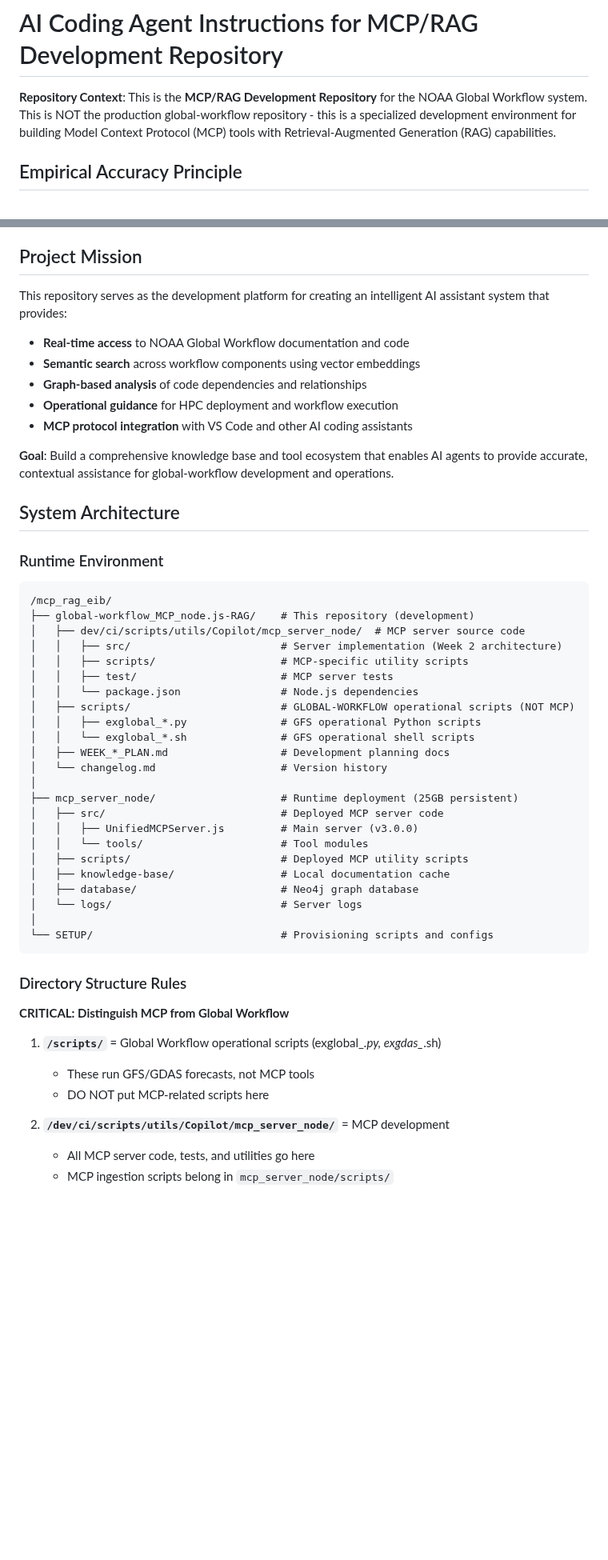
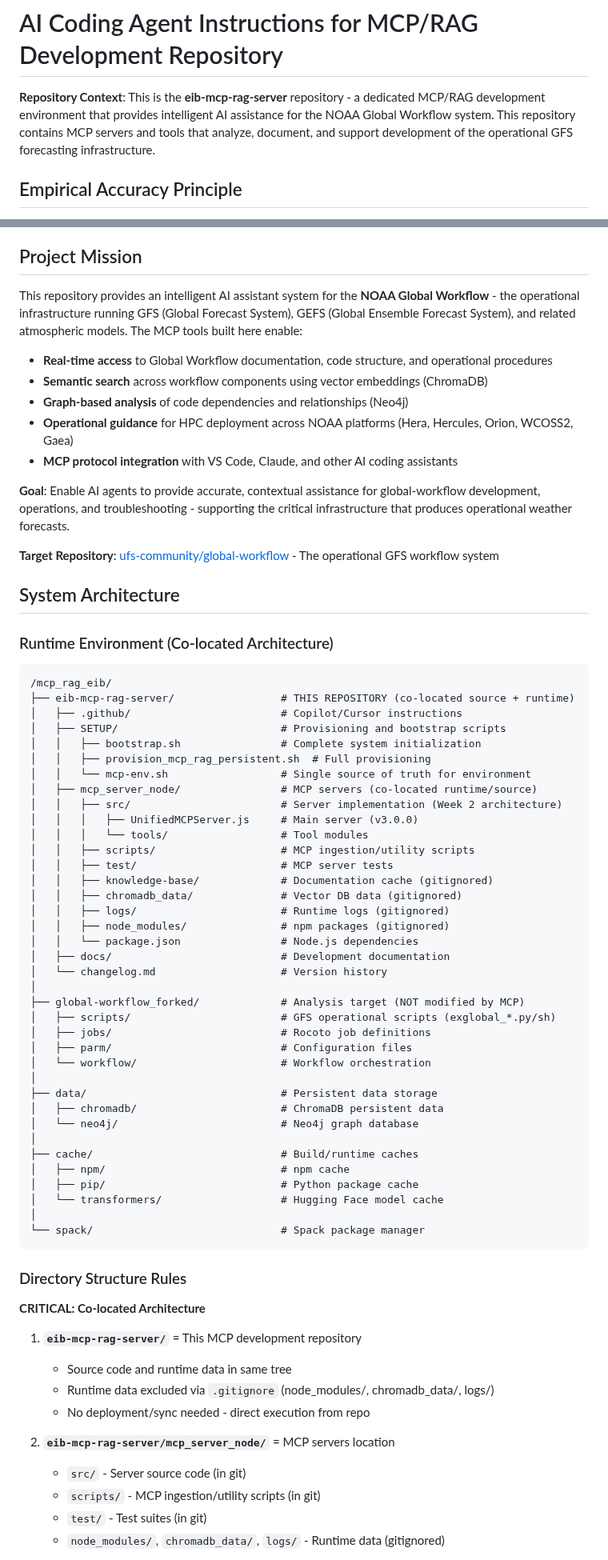
Before and after one commit to TerrenceMcGuinness-NOAA/MDC-MCP-GraphRAG, a Markdown page: .github/copilot-instructions.md, 2 parts joined by grey strips. Shown at 80% size. Drawn GitHub-style; blank space fills up the shorter version.

````diff
--- a/.github/copilot-instructions.md
+++ b/.github/copilot-instructions.md
@@ -1,6 +1,6 @@
 # AI Coding Agent Instructions for MCP/RAG Development Repository
 
-**Repository Context**: This is the **MCP/RAG Development Repository** for the NOAA Global Workflow system. This is NOT the production global-workflow repository - this is a specialized development environment for building Model Context Protocol (MCP) tools with Retrieval-Augmented Generation (RAG) capabilities.
+**Repository Context**: This is the **eib-mcp-rag-server** repository - a dedicated MCP/RAG development environment that provides intelligent AI assistance for the NOAA Global Workflow system. This repository contains MCP servers and tools that analyze, document, and support development of the operational GFS forecasting infrastructure.
 
 ## Empirical Accuracy Principle
 
@@ -16,53 +16,73 @@ This principle ensures accuracy and builds trust in the AI assistance provided t
 
 ## Project Mission
 
-This repository serves as the development platform for creating an intelligent AI assistant system that provides:
-- **Real-time access** to NOAA Global Workflow documentation and code
-- **Semantic search** across workflow components using vector embeddings
-- **Graph-based analysis** of code dependencies and relationships
-- **Operational guidance** for HPC deployment and workflow execution
-- **MCP protocol integration** with VS Code and other AI coding assistants
+This repository provides an intelligent AI assistant system for the **NOAA Global Workflow** - the operational infrastructure running GFS (Global Forecast System), GEFS (Global Ensemble Forecast System), and related atmospheric models. The MCP tools built here enable:
 
-**Goal**: Build a comprehensive knowledge base and tool ecosystem that enables AI agents to provide accurate, contextual assistance for global-workflow development and operations.
+- **Real-time access** to Global Workflow documentation, code structure, and operational procedures
+- **Semantic search** across workflow components using vector embeddings (ChromaDB)
+- **Graph-based analysis** of code dependencies and relationships (Neo4j)
+- **Operational guidance** for HPC deployment across NOAA platforms (Hera, Hercules, Orion, WCOSS2, Gaea)
+- **MCP protocol integration** with VS Code, Claude, and other AI coding assistants
+
+**Goal**: Enable AI agents to provide accurate, contextual assistance for global-workflow development, operations, and troubleshooting - supporting the critical infrastructure that produces operational weather forecasts.
+
+**Target Repository**: [ufs-community/global-workflow](https://github.com/ufs-community/global-workflow) - The operational GFS workflow system
 
 ## System Architecture
 
-### Runtime Environment
+### Runtime Environment (Co-located Architecture)
 ```
 /mcp_rag_eib/
-├── global-workflow_MCP_node.js-RAG/    # This repository (development)
-│   ├── dev/ci/scripts/utils/Copilot/mcp_server_node/  # MCP server source code
+├── eib-mcp-rag-server/                 # THIS REPOSITORY (co-located source + runtime)
+│   ├── .github/                        # Copilot/Cursor instructions
+│   ├── SETUP/                          # Provisioning and bootstrap scripts
+│   │   ├── bootstrap.sh                # Complete system initialization
+│   │   ├── provision_mcp_rag_persistent.sh  # Full provisioning
+│   │   └── mcp-env.sh                  # Single source of truth for environment
+│   ├── mcp_server_node/                # MCP servers (co-located runtime/source)
 │   │   ├── src/                        # Server implementation (Week 2 architecture)
-│   │   ├── scripts/                    # MCP-specific utility scripts
+│   │   │   ├── UnifiedMCPServer.js     # Main server (v3.0.0)
+│   │   │   └── tools/                  # Tool modules
+│   │   ├── scripts/                    # MCP ingestion/utility scripts
 │   │   ├── test/                       # MCP server tests
+│   │   ├── knowledge-base/             # Documentation cache (gitignored)
+│   │   ├── chromadb_data/              # Vector DB data (gitignored)
+│   │   ├── logs/                       # Runtime logs (gitignored)
+│   │   ├── node_modules/               # npm packages (gitignored)
 │   │   └── package.json                # Node.js dependencies
-│   ├── scripts/                        # GLOBAL-WORKFLOW operational scripts (NOT MCP)
-│   │   ├── exglobal_*.py               # GFS operational Python scripts
-│   │   └── exglobal_*.sh               # GFS operational shell scripts
-│   ├── WEEK_*_PLAN.md                  # Development planning docs
+│   ├── docs/                           # Development documentation
 │   └── changelog.md                    # Version history
 │
-├── mcp_server_node/                    # Runtime deployment (25GB persistent)
-│   ├── src/                            # Deployed MCP server code
-│   │   ├── UnifiedMCPServer.js         # Main server (v3.0.0)
-│   │   └── tools/                      # Tool modules
-│   ├── scripts/                        # Deployed MCP utility scripts
-│   ├── knowledge-base/                 # Local documentation cache
-│   ├── database/                       # Neo4j graph database
-│   └── logs/                           # Server logs
+├── global-workflow_forked/             # Analysis target (NOT modified by MCP)
+│   ├── scripts/                        # GFS operational scripts (exglobal_*.py/sh)
+│   ├── jobs/                           # Rocoto job definitions
+│   ├── parm/                           # Configuration files
+│   └── workflow/                       # Workflow orchestration
 │
-└── SETUP/                              # Provisioning scripts and configs
+├── data/                               # Persistent data storage
+│   ├── chromadb/                       # ChromaDB persistent data
+│   └── neo4j/                          # Neo4j graph database
+│
+├── cache/                              # Build/runtime caches
+│   ├── npm/                            # npm cache
+│   ├── pip/                            # Python package cache
+│   └── transformers/                   # Hugging Face model cache
+│
+└── spack/                              # Spack package manager
 ```
 
 ### Directory Structure Rules
 
-**CRITICAL: Distinguish MCP from Global Workflow**
+**CRITICAL: Co-located Architecture**
 
-1. **`/scripts/`** = Global Workflow operational scripts (exglobal_*.py, exgdas_*.sh)
-   - These run GFS/GDAS forecasts, not MCP tools
-   - DO NOT put MCP-related scripts here
+1. **`eib-mcp-rag-server/`** = This MCP development repository
+   - Source code and runtime data in same tree
+   - Runtime data excluded via `.gitignore` (node_modules/, chromadb_data/, logs/)
+   - No deployment/sync needed - direct execution from repo
 
-2. **`/dev/ci/scripts/utils/Copilot/mcp_server_node/`** = MCP development
-   - All MCP server code, tests, and utilities go here
-   - MCP ingestion scripts belong in `mcp_server_node/scripts/`
+2. **`eib-mcp-rag-server/mcp_server_node/`** = MCP servers location
+   - `src/` - Server source code (in git)
+   - `scripts/` - MCP ingestion/utility scripts (in git)
+   - `test/` - Test suites (in git)
+   - `node_modules/`, `chromadb_data/`, `logs/` - Runtime data (gitignored)
 
````
Also changed, not shown: other parts of .github/copilot-instructions.md (+80 -82 lines), SETUP/README.md (+28 -28 lines).
